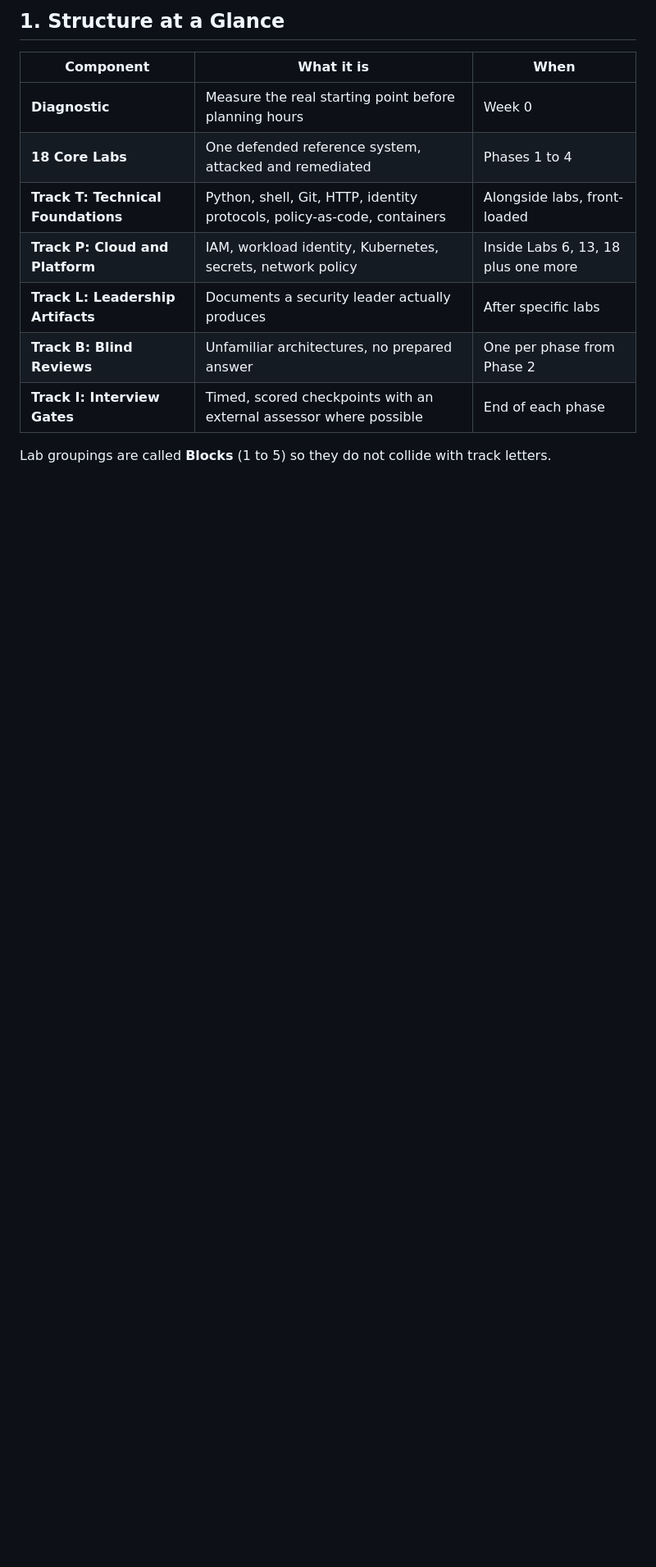
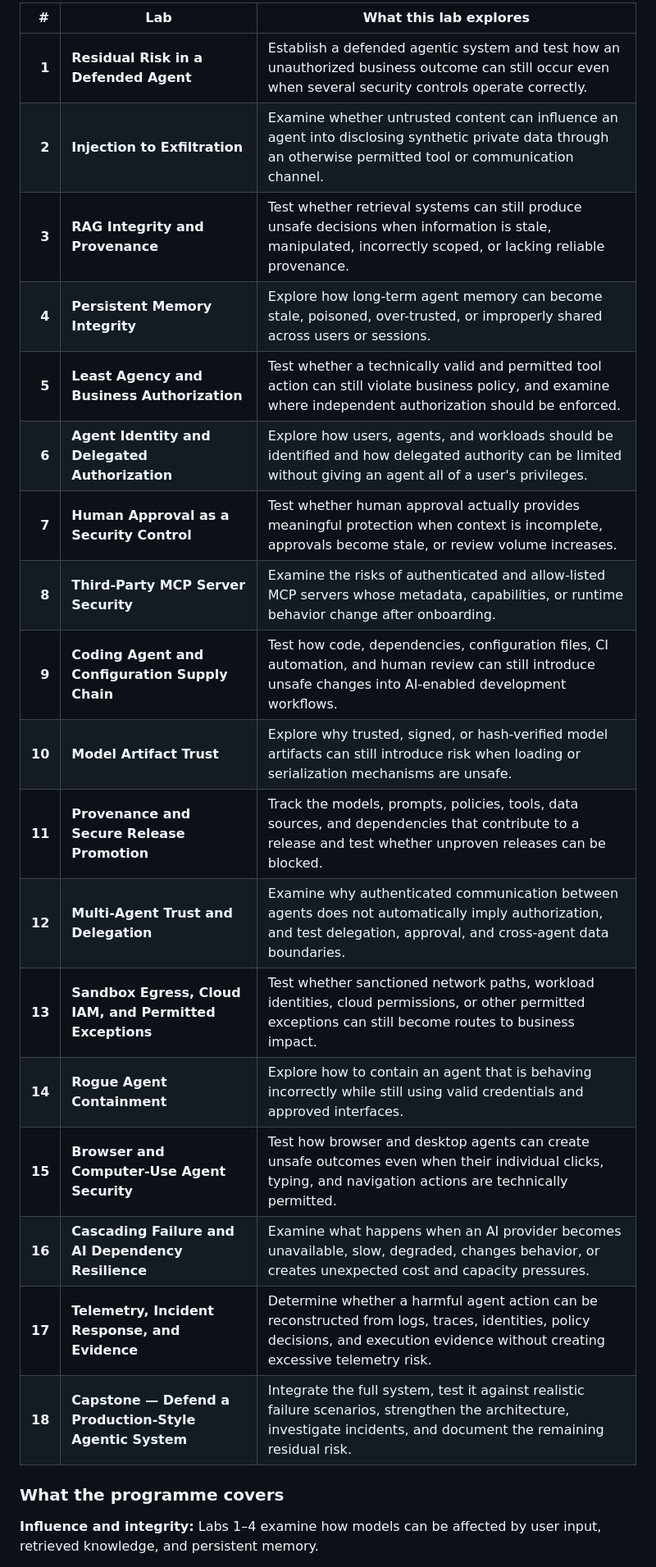
Before and after one commit to TkFada/ai-security-leadership-lab, a Markdown page: LABS.md, the part around one of its changes. Shown at 82% size. Drawn GitHub-style; blank space fills up the shorter version.

```diff
--- a/LABS.md
+++ b/LABS.md
@@ -10,15 +10,26 @@ A lab is not complete because an exploit ran. A lab is complete when the practit
 
-## 1. Structure at a Glance
+| # | Lab | What this lab explores |
+|---:|---|---|
+| **1** | **Residual Risk in a Defended Agent** | Establish a defended agentic system and test how an unauthorized business outcome can still occur even when several security controls operate correctly. |
+| **2** | **Injection to Exfiltration** | Examine whether untrusted content can influence an agent into disclosing synthetic private data through an otherwise permitted tool or communication channel. |
+| **3** | **RAG Integrity and Provenance** | Test whether retrieval systems can still produce unsafe decisions when information is stale, manipulated, incorrectly scoped, or lacking reliable provenance. |
+| **4** | **Persistent Memory Integrity** | Explore how long-term agent memory can become stale, poisoned, over-trusted, or improperly shared across users or sessions. |
+| **5** | **Least Agency and Business Authorization** | Test whether a technically valid and permitted tool action can still violate business policy, and examine where independent authorization should be enforced. |
+| **6** | **Agent Identity and Delegated Authorization** | Explore how users, agents, and workloads should be identified and how delegated authority can be limited without giving an agent all of a user's privileges. |
+| **7** | **Human Approval as a Security Control** | Test whether human approval actually provides meaningful protection when context is incomplete, approvals become stale, or review volume increases. |
+| **8** | **Third-Party MCP Server Security** | Examine the risks of authenticated and allow-listed MCP servers whose metadata, capabilities, or runtime behavior change after onboarding. |
+| **9** | **Coding Agent and Configuration Supply Chain** | Test how code, dependencies, configuration files, CI automation, and human review can still introduce unsafe changes into AI-enabled development workflows. |
+| **10** | **Model Artifact Trust** | Explore why trusted, signed, or hash-verified model artifacts can still introduce risk when loading or serialization mechanisms are unsafe. |
+| **11** | **Provenance and Secure Release Promotion** | Track the models, prompts, policies, tools, data sources, and dependencies that contribute to a release and test whether unproven releases can be blocked. |
+| **12** | **Multi-Agent Trust and Delegation** | Examine why authenticated communication between agents does not automatically imply authorization, and test delegation, approval, and cross-agent data boundaries. |
+| **13** | **Sandbox Egress, Cloud IAM, and Permitted Exceptions** | Test whether sanctioned network paths, workload identities, cloud permissions, or other permitted exceptions can still become routes to business impact. |
+| **14** | **Rogue Agent Containment** | Explore how to contain an agent that is behaving incorrectly while still using valid credentials and approved interfaces. |
+| **15** | **Browser and Computer-Use Agent Security** | Test how browser and desktop agents can create unsafe outcomes even when their individual clicks, typing, and navigation actions are technically permitted. |
+| **16** | **Cascading Failure and AI Dependency Resilience** | Examine what happens when an AI provider becomes unavailable, slow, degraded, changes behavior, or creates unexpected cost and capacity pressures. |
+| **17** | **Telemetry, Incident Response, and Evidence** | Determine whether a harmful agent action can be reconstructed from logs, traces, identities, policy decisions, and execution evidence without creating excessive telemetry risk. |
+| **18** | **Capstone — Defend a Production-Style Agentic System** | Integrate the full system, test it against realistic failure scenarios, strengthen the architecture, investigate incidents, and document the remaining residual risk. |
 
-| Component | What it is | When |
-|---|---|---|
-| **Diagnostic** | Measure the real starting point before planning hours | Week 0 |
-| **18 Core Labs** | One defended reference system, attacked and remediated | Phases 1 to 4 |
-| **Track T: Technical Foundations** | Python, shell, Git, HTTP, identity protocols, policy-as-code, containers | Alongside labs, front-loaded |
-| **Track P: Cloud and Platform** | IAM, workload identity, Kubernetes, secrets, network policy | Inside Labs 6, 13, 18 plus one more |
-| **Track L: Leadership Artifacts** | Documents a security leader actually produces | After specific labs |
-| **Track B: Blind Reviews** | Unfamiliar architectures, no prepared answer | One per phase from Phase 2 |
-| **Track I: Interview Gates** | Timed, scored checkpoints with an external assessor where possible | End of each phase |
+### What the programme covers
 
-Lab groupings are called **Blocks** (1 to 5) so they do not collide with track letters.
+**Influence and integrity:** Labs 1–4 examine how models can be affected by user input, retrieved knowledge, and persistent memory.
 
```
Also changed, not shown: other parts of LABS.md (+25 -165 lines).
